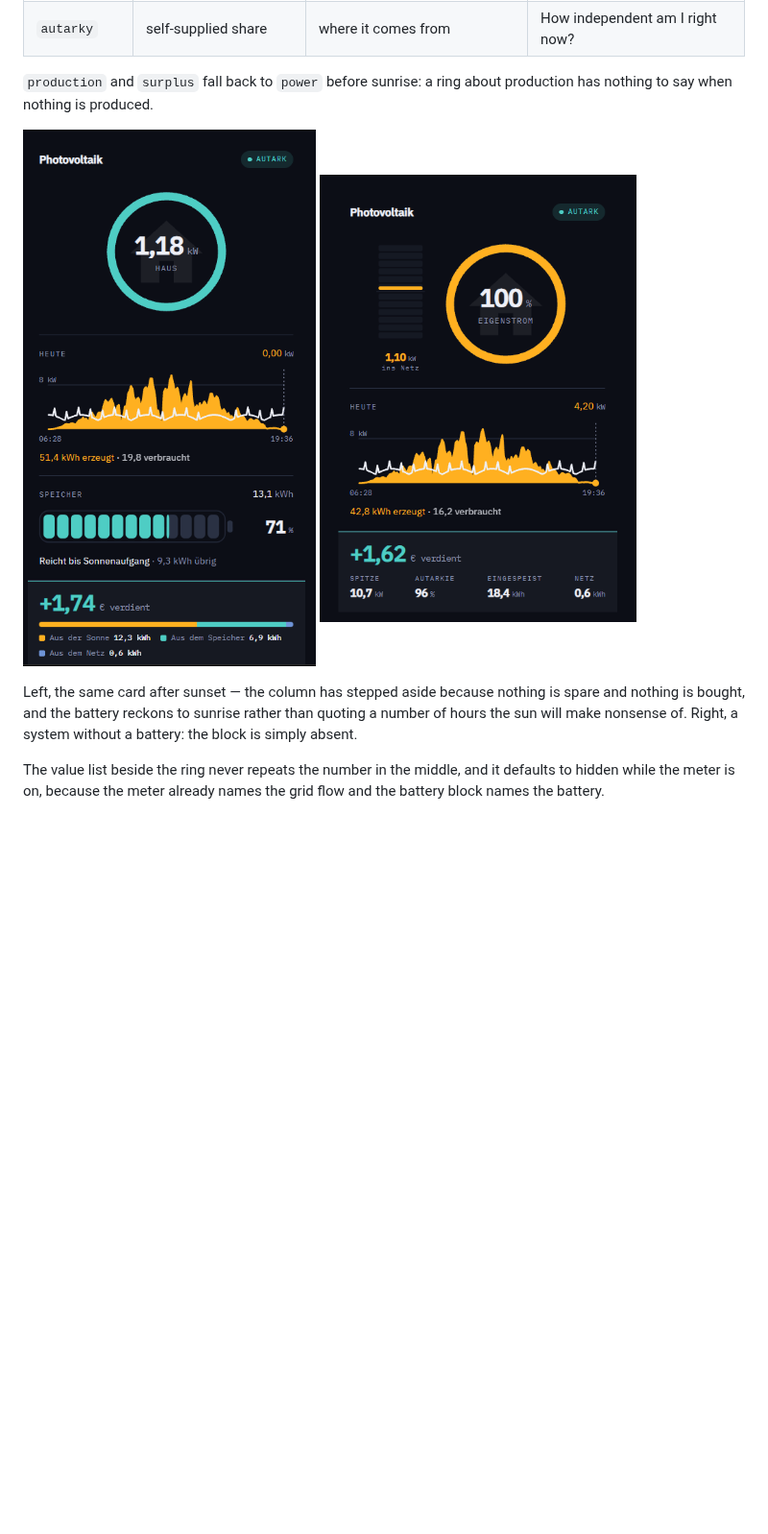
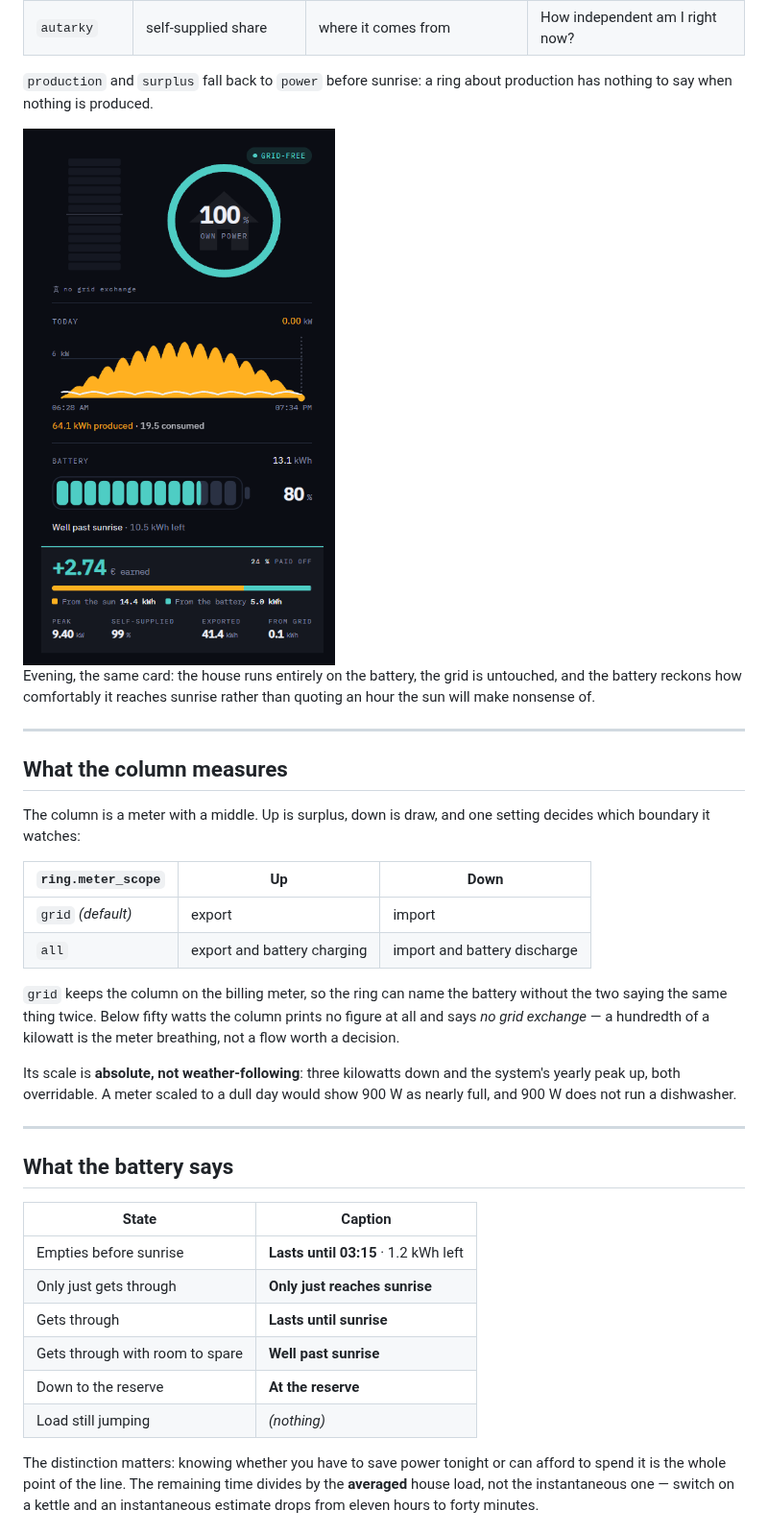
Before and after one commit to hoizi89/power-origin-card, a Markdown page: README.md, the part around one of its changes. Shown at 96% size. Rendered like a GitHub page; pictures changed too: docs/evening.png (added), docs/night.png (deleted), docs/no-battery.png (deleted); blank space fills up the shorter version.

```diff
--- a/README.md
+++ b/README.md
@@ -105,11 +57,37 @@ today:
 
 `production` and `surplus` fall back to `power` before sunrise: a ring about production has nothing to say when nothing is produced.
 
-<p>
-  <img src="docs/night.png" alt="After sunset: the ring turns to the house, the column steps aside, the battery reckons to sunrise" width="330">
-  <img src="docs/no-battery.png" alt="A system without a battery: the battery block is absent and the ring knows two sources" width="330">
-</p>
+<img src="docs/evening.png" alt="After sunset: a hundred per cent own power, the whole house on the battery, well past sunrise" width="430">
 
-Left, the same card after sunset — the column has stepped aside because nothing is spare and nothing is bought, and the battery reckons to sunrise rather than quoting a number of hours the sun will make nonsense of. Right, a system without a battery: the block is simply absent.
+Evening, the same card: the house runs entirely on the battery, the grid is untouched, and the battery reckons how comfortably it reaches sunrise rather than quoting an hour the sun will make nonsense of.
 
-The value list beside the ring never repeats the number in the middle, and it defaults to hidden while the meter is on, because the meter already names the grid flow and the battery block names the battery.
+---
+
+## What the column measures
+
+The column is a meter with a middle. Up is surplus, down is draw, and one setting decides which boundary it watches:
+
+| `ring.meter_scope` | Up | Down |
+| --- | --- | --- |
+| `grid` *(default)* | export | import |
+| `all` | export and battery charging | import and battery discharge |
+
+`grid` keeps the column on the billing meter, so the ring can name the battery without the two saying the same thing twice. Below fifty watts the column prints no figure at all and says *no grid exchange* — a hundredth of a kilowatt is the meter breathing, not a flow worth a decision.
+
+Its scale is **absolute, not weather-following**: three kilowatts down and the system's yearly peak up, both overridable. A meter scaled to a dull day would show 900 W as nearly full, and 900 W does not run a dishwasher.
+
+---
+
+## What the battery says
+
+| State | Caption |
+| --- | --- |
+| Empties before sunrise | **Lasts until 03:15** · 1.2 kWh left |
+| Only just gets through | **Only just reaches sunrise** |
+| Gets through | **Lasts until sunrise** |
+| Gets through with room to spare | **Well past sunrise** |
+| Down to the reserve | **At the reserve** |
+| Load still jumping | *(nothing)* |
+
+The distinction matters: knowing whether you have to save power tonight or can afford to spend it is the whole point of the line. The remaining time divides by the **averaged** house load, not the instantaneous one — switch on a kettle and an instantaneous estimate drops from eleven hours to forty minutes.
+
```
Also changed, not shown: other parts of README.md (+153 -84 lines), docs/card.png, 1 other file.
